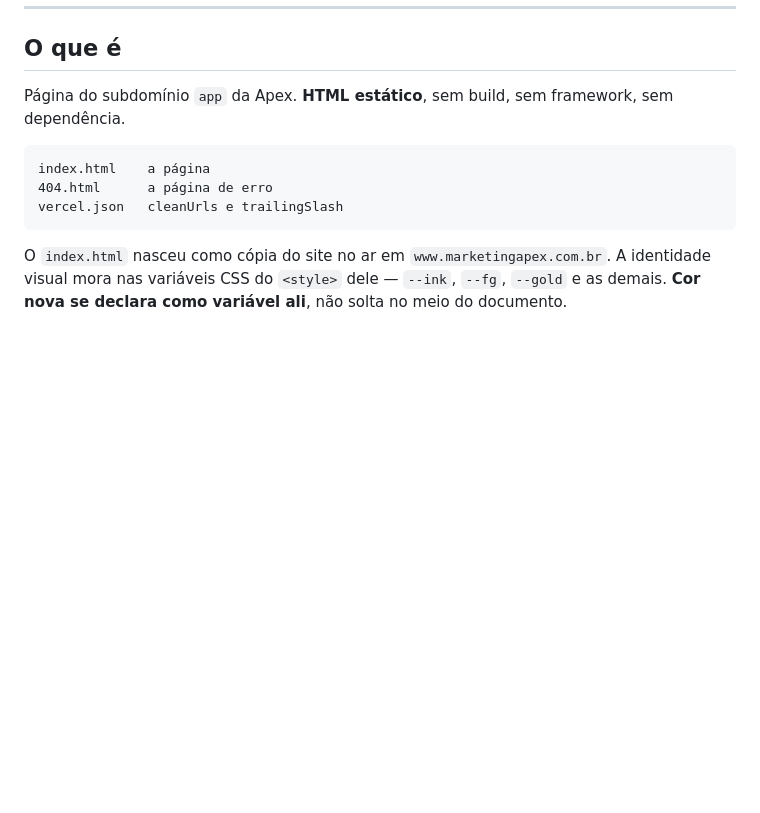
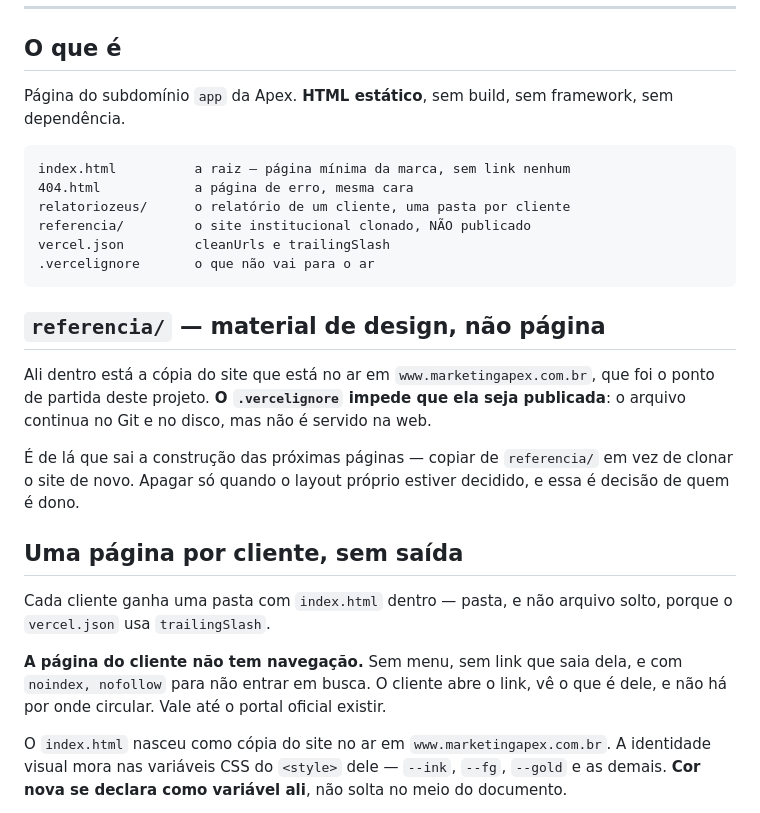
Before and after one commit to apex-assessoria/app, a Markdown page: AGENTS.md, the part around the change. Drawn GitHub-style; blank space fills up the shorter version.

Commit message:
Documenta referencia/ e o padrao de pagina por cliente
Co-Authored-By: Claude Opus 5 <noreply@anthropic.com>

````diff
--- a/AGENTS.md
+++ b/AGENTS.md
@@ -14,10 +14,34 @@ Página do subdomínio `app` da Apex. **HTML estático**, sem build, sem framewo
 sem dependência.
 
 ```
-index.html    a página
-404.html      a página de erro
-vercel.json   cleanUrls e trailingSlash
+index.html          a raiz — página mínima da marca, sem link nenhum
+404.html            a página de erro, mesma cara
+relatoriozeus/      o relatório de um cliente, uma pasta por cliente
+referencia/         o site institucional clonado, NÃO publicado
+vercel.json         cleanUrls e trailingSlash
+.vercelignore       o que não vai para o ar
 ```
+
+## `referencia/` — material de design, não página
+
+Ali dentro está a cópia do site que está no ar em `www.marketingapex.com.br`,
+que foi o ponto de partida deste projeto. **O `.vercelignore` impede que ela
+seja publicada**: o arquivo continua no Git e no disco, mas não é servido na
+web.
+
+É de lá que sai a construção das próximas páginas — copiar de `referencia/`
+em vez de clonar o site de novo. Apagar só quando o layout próprio estiver
+decidido, e essa é decisão de quem é dono.
+
+## Uma página por cliente, sem saída
+
+Cada cliente ganha uma pasta com `index.html` dentro — pasta, e não arquivo
+solto, porque o `vercel.json` usa `trailingSlash`.
+
+**A página do cliente não tem navegação.** Sem menu, sem link que saia dela,
+e com `noindex, nofollow` para não entrar em busca. O cliente abre o link,
+vê o que é dele, e não há por onde circular. Vale até o portal oficial
+existir.
 
 O `index.html` nasceu como cópia do site no ar em `www.marketingapex.com.br`.
 A identidade visual mora nas variáveis CSS do `<style>` dele — `--ink`, `--fg`,
````
